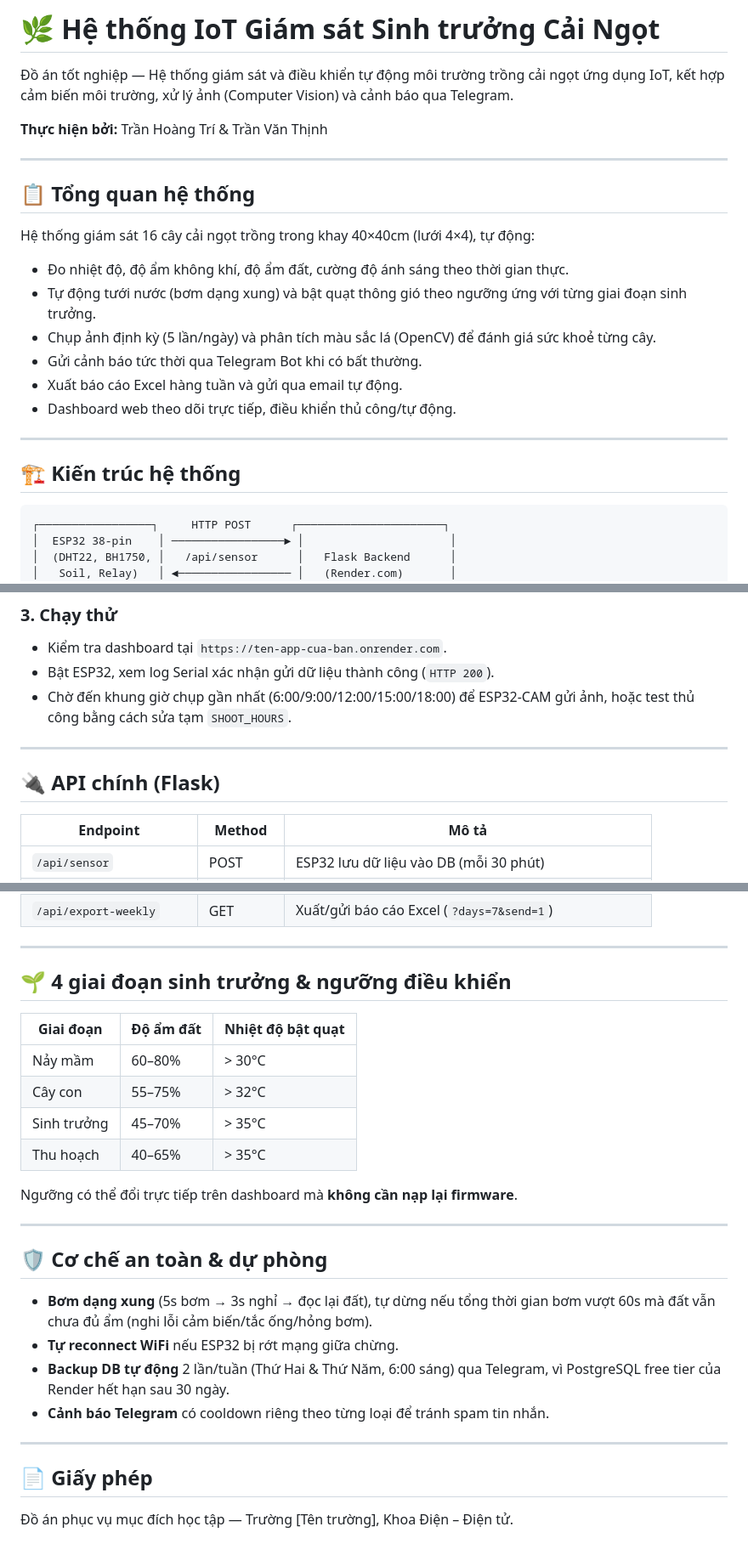
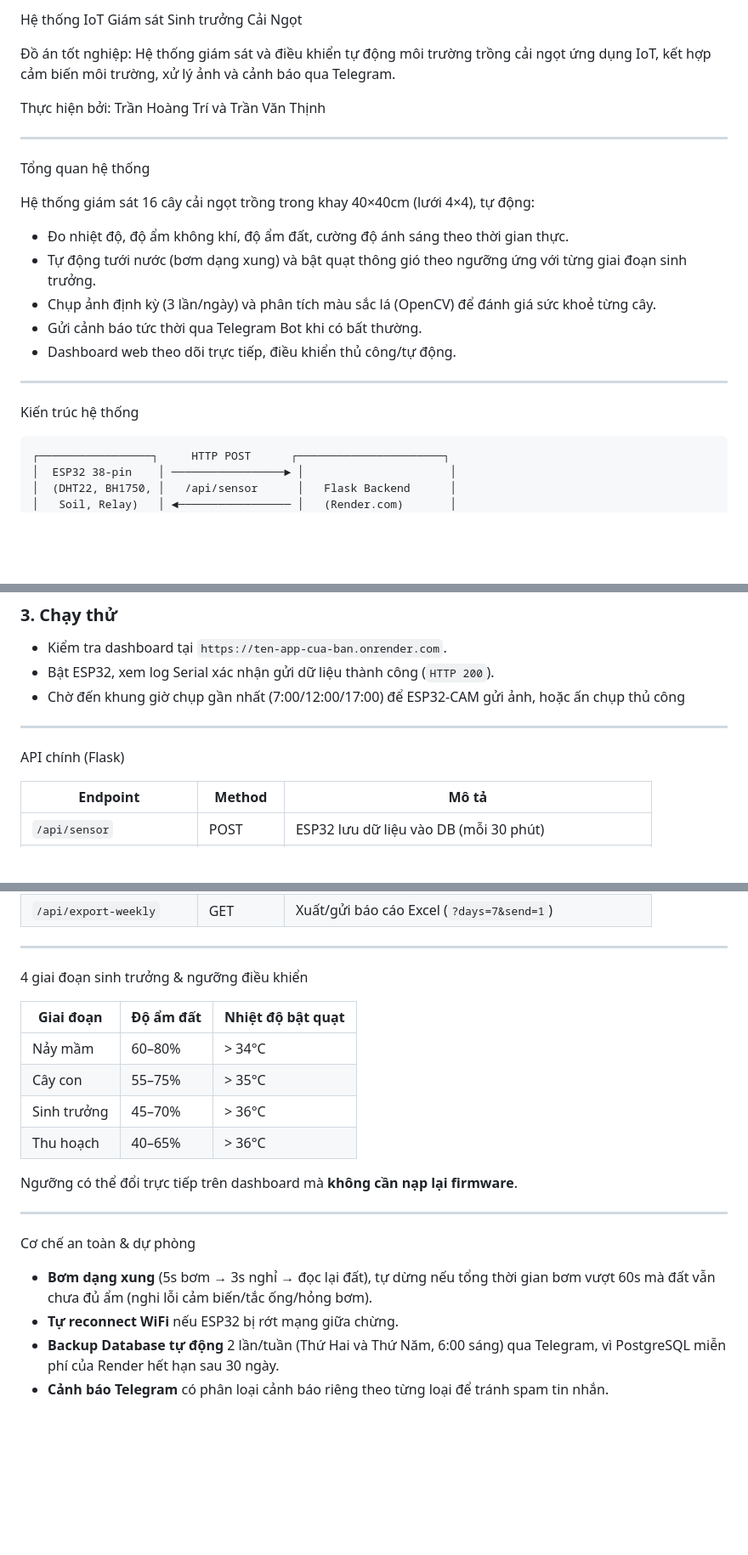
Before and after one commit to hoangtri0367-sys/giam-sat-vuon-iot, a Markdown page: README.md, 3 parts joined by grey strips. Shown at 85% size. Rendered like a GitHub page; blank space fills up the shorter version.

````diff
--- a/README.md
+++ b/README.md
@@ -1,24 +1,23 @@
-# 🌿 Hệ thống IoT Giám sát Sinh trưởng Cải Ngọt
+Hệ thống IoT Giám sát Sinh trưởng Cải Ngọt
 
-Đồ án tốt nghiệp — Hệ thống giám sát và điều khiển tự động môi trường trồng cải ngọt ứng dụng IoT, kết hợp cảm biến môi trường, xử lý ảnh (Computer Vision) và cảnh báo qua Telegram.
+Đồ án tốt nghiệp: Hệ thống giám sát và điều khiển tự động môi trường trồng cải ngọt ứng dụng IoT, kết hợp cảm biến môi trường, xử lý ảnh và cảnh báo qua Telegram.
 
-**Thực hiện bởi:** Trần Hoàng Trí & Trần Văn Thịnh
+Thực hiện bởi: Trần Hoàng Trí và Trần Văn Thịnh
 
 ---
 
-## 📋 Tổng quan hệ thống
+Tổng quan hệ thống
 
 Hệ thống giám sát 16 cây cải ngọt trồng trong khay 40×40cm (lưới 4×4), tự động:
 - Đo nhiệt độ, độ ẩm không khí, độ ẩm đất, cường độ ánh sáng theo thời gian thực.
 - Tự động tưới nước (bơm dạng xung) và bật quạt thông gió theo ngưỡng ứng với từng giai đoạn sinh trưởng.
-- Chụp ảnh định kỳ (5 lần/ngày) và phân tích màu sắc lá (OpenCV) để đánh giá sức khoẻ từng cây.
+- Chụp ảnh định kỳ (3 lần/ngày) và phân tích màu sắc lá (OpenCV) để đánh giá sức khoẻ từng cây.
 - Gửi cảnh báo tức thời qua Telegram Bot khi có bất thường.
-- Xuất báo cáo Excel hàng tuần và gửi qua email tự động.
 - Dashboard web theo dõi trực tiếp, điều khiển thủ công/tự động.
 
 ---
 
-## 🏗️ Kiến trúc hệ thống
+Kiến trúc hệ thống
 
 ```
 ┌─────────────────┐     HTTP POST      ┌──────────────────────┐
@@ -131,11 +130,11 @@ Nạp `ESP32_Main.ino` vào ESP32 38-pin, và `ESP32CAM_Main.ino` vào ESP32-CAM
 
 - Kiểm tra dashboard tại `https://ten-app-cua-ban.onrender.com`.
 - Bật ESP32, xem log Serial xác nhận gửi dữ liệu thành công (`HTTP 200`).
-- Chờ đến khung giờ chụp gần nhất (6:00/9:00/12:00/15:00/18:00) để ESP32-CAM gửi ảnh, hoặc test thủ công bằng cách sửa tạm `SHOOT_HOURS`.
+- Chờ đến khung giờ chụp gần nhất (7:00/12:00/17:00) để ESP32-CAM gửi ảnh, hoặc ấn chụp thủ công
 
 ---
 
-## 🔌 API chính (Flask)
+API chính (Flask)
 
 | Endpoint | Method | Mô tả |
 |---|---|---|
@@ -154,28 +153,22 @@ Nạp `ESP32_Main.ino` vào ESP32 38-pin, và `ESP32CAM_Main.ino` vào ESP32-CAM
 
 ---
 
-## 🌱 4 giai đoạn sinh trưởng & ngưỡng điều khiển
+4 giai đoạn sinh trưởng & ngưỡng điều khiển
 
 | Giai đoạn | Độ ẩm đất | Nhiệt độ bật quạt |
 |---|---|---|
-| Nảy mầm | 60–80% | > 30°C |
-| Cây con | 55–75% | > 32°C |
-| Sinh trưởng | 45–70% | > 35°C |
-| Thu hoạch | 40–65% | > 35°C |
+| Nảy mầm | 60–80% | > 34°C |
+| Cây con | 55–75% | > 35°C |
+| Sinh trưởng | 45–70% | > 36°C |
+| Thu hoạch | 40–65% | > 36°C |
 
 Ngưỡng có thể đổi trực tiếp trên dashboard mà **không cần nạp lại firmware**.
 
 ---
 
-## 🛡️ Cơ chế an toàn & dự phòng
+Cơ chế an toàn & dự phòng
 
 - **Bơm dạng xung** (5s bơm → 3s nghỉ → đọc lại đất), tự dừng nếu tổng thời gian bơm vượt 60s mà đất vẫn chưa đủ ẩm (nghi lỗi cảm biến/tắc ống/hỏng bơm).
 - **Tự reconnect WiFi** nếu ESP32 bị rớt mạng giữa chừng.
-- **Backup DB tự động** 2 lần/tuần (Thứ Hai & Thứ Năm, 6:00 sáng) qua Telegram, vì PostgreSQL free tier của Render hết hạn sau 30 ngày.
-- **Cảnh báo Telegram** có cooldown riêng theo từng loại để tránh spam tin nhắn.
-
----
-
-## 📄 Giấy phép
-
-Đồ án phục vụ mục đích học tập — Trường [Tên trường], Khoa Điện – Điện tử.
+- **Backup Database tự động** 2 lần/tuần (Thứ Hai và Thứ Năm, 6:00 sáng) qua Telegram, vì PostgreSQL miễn phí của Render hết hạn sau 30 ngày.
+- **Cảnh báo Telegram** có phân loại cảnh báo riêng theo từng loại để tránh spam tin nhắn.
````
Also changed, not shown: other parts of README.md (+11 -11 lines).
